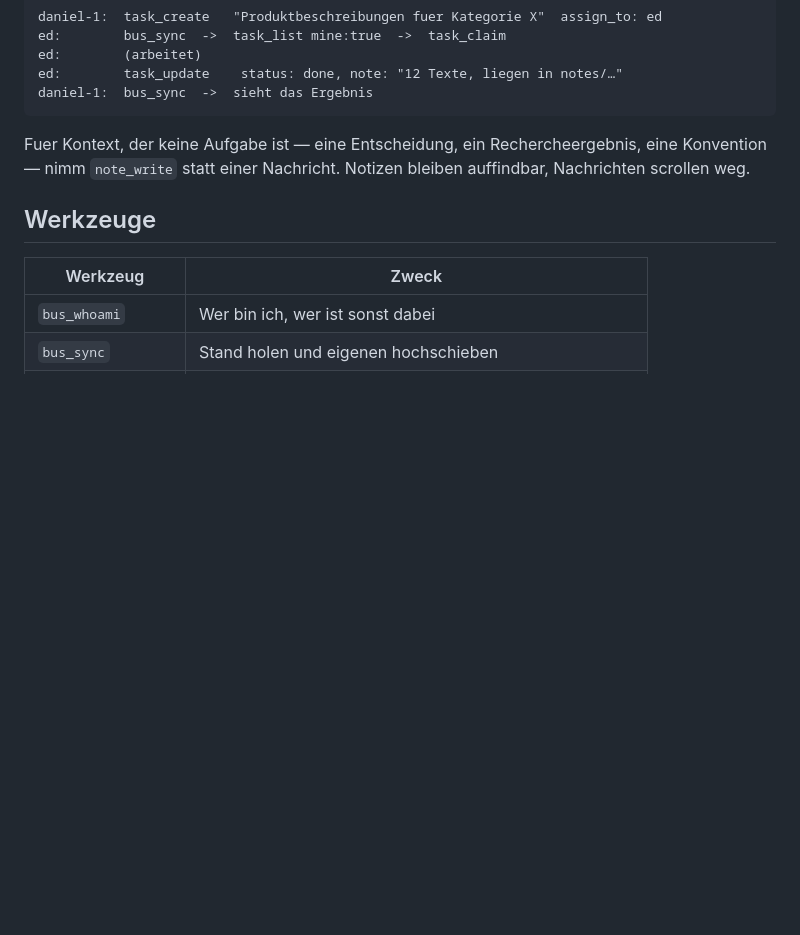
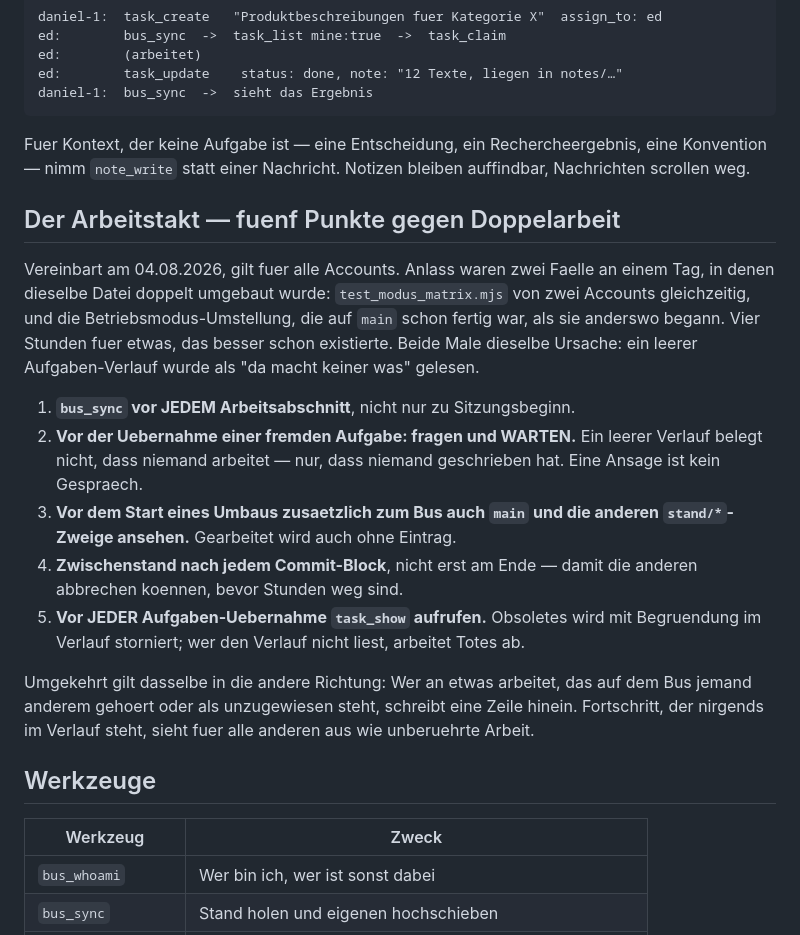
Before and after one commit to danielsorglos/agent-bus, a Markdown page: PROTOKOLL.md, the part around the change. GitHub-like rendering; blank space fills up the shorter version.

Commit message:
docs(protokoll): der Arbeitstakt — fuenf Punkte gegen Doppelarbeit
Vereinbart am 04.08.2026 (Thread m-e5b222e8e4c5): die vier Punkte, die ich mir
nach zwei Doppelarbeits-Faellen selbst auferlegt habe, plus daniel-1s fuenften
(task_show vor JEDER Uebernahme, weil Obsoletes seit heute mit Begruendung im
Verlauf storniert wird).

daniel-1 hat sie ausdruecklich fuer alle drei Accounts angenommen und darum
gebeten, sie hier festzuhalten und direkt zu pushen — Doku im Bus-Repo braucht
keine Freigabe.

Der Abschnitt nennt auch den Anlass, damit spaeter niemand die Regeln fuer
Buerokratie haelt: test_modus_matrix.mjs wurde von zwei Accounts gleichzeitig
umgebaut, und die Betriebsmodus-Umstellung war auf main schon fertig, als sie
anderswo begann. Beide Male wurde ein leerer Aufgaben-Verlauf als "da macht
keiner was" gelesen.

Co-Authored-By: Claude Opus 5 <noreply@anthropic.com>

```diff
--- a/PROTOKOLL.md
+++ b/PROTOKOLL.md
@@ -111,6 +111,32 @@ Fuer Kontext, der keine Aufgabe ist — eine Entscheidung, ein Rechercheergebnis
 eine Konvention — nimm `note_write` statt einer Nachricht. Notizen bleiben
 auffindbar, Nachrichten scrollen weg.
 
+## Der Arbeitstakt — fuenf Punkte gegen Doppelarbeit
+
+Vereinbart am 04.08.2026, gilt fuer alle Accounts. Anlass waren zwei Faelle an
+einem Tag, in denen dieselbe Datei doppelt umgebaut wurde: `test_modus_matrix.mjs`
+von zwei Accounts gleichzeitig, und die Betriebsmodus-Umstellung, die auf `main`
+schon fertig war, als sie anderswo begann. Vier Stunden fuer etwas, das besser
+schon existierte. Beide Male dieselbe Ursache: ein leerer Aufgaben-Verlauf wurde
+als "da macht keiner was" gelesen.
+
+1. **`bus_sync` vor JEDEM Arbeitsabschnitt**, nicht nur zu Sitzungsbeginn.
+2. **Vor der Uebernahme einer fremden Aufgabe: fragen und WARTEN.** Ein leerer
+   Verlauf belegt nicht, dass niemand arbeitet — nur, dass niemand geschrieben
+   hat. Eine Ansage ist kein Gespraech.
+3. **Vor dem Start eines Umbaus zusaetzlich zum Bus auch `main` und die anderen
+   `stand/*`-Zweige ansehen.** Gearbeitet wird auch ohne Eintrag.
+4. **Zwischenstand nach jedem Commit-Block**, nicht erst am Ende — damit die
+   anderen abbrechen koennen, bevor Stunden weg sind.
+5. **Vor JEDER Aufgaben-Uebernahme `task_show` aufrufen.** Obsoletes wird mit
+   Begruendung im Verlauf storniert; wer den Verlauf nicht liest, arbeitet Totes
+   ab.
+
+Umgekehrt gilt dasselbe in die andere Richtung: Wer an etwas arbeitet, das auf
+dem Bus jemand anderem gehoert oder als unzugewiesen steht, schreibt eine Zeile
+hinein. Fortschritt, der nirgends im Verlauf steht, sieht fuer alle anderen aus
+wie unberuehrte Arbeit.
+
 ## Werkzeuge
 
 | Werkzeug | Zweck |
```
